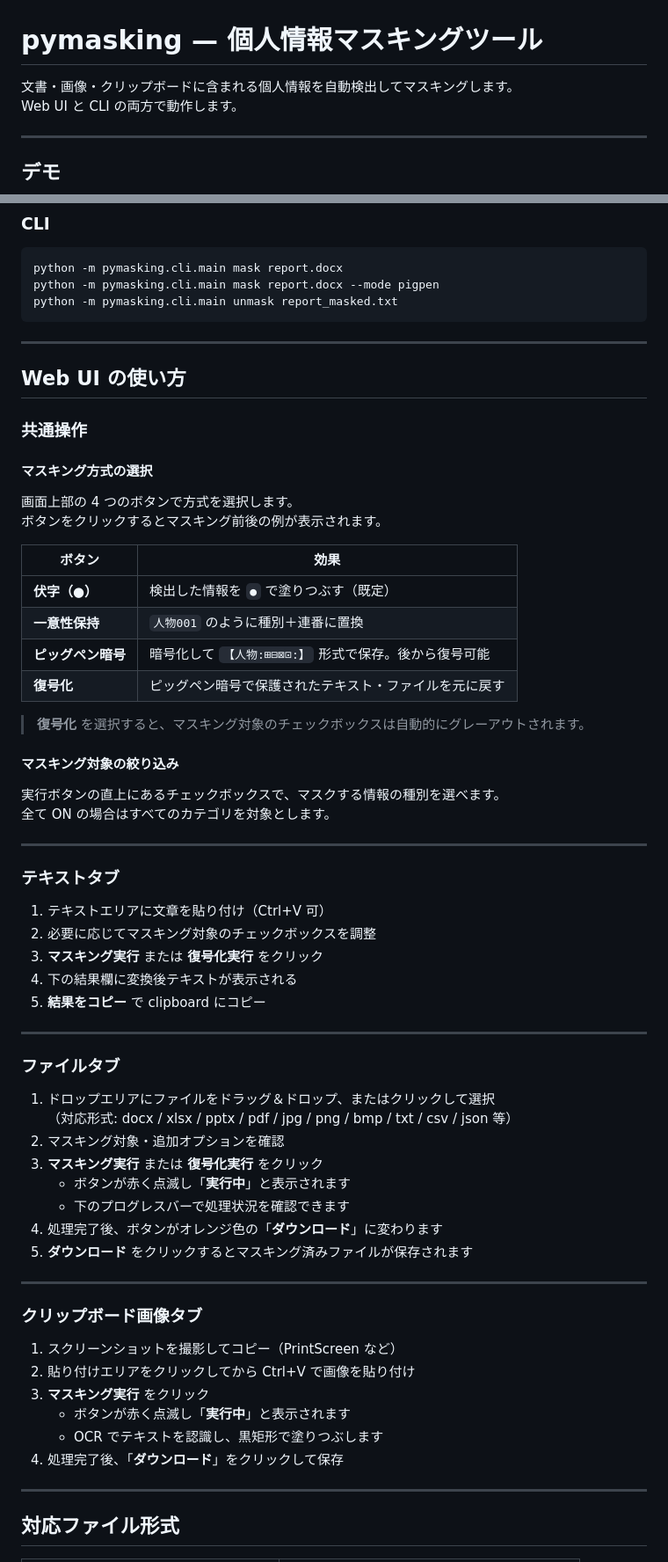
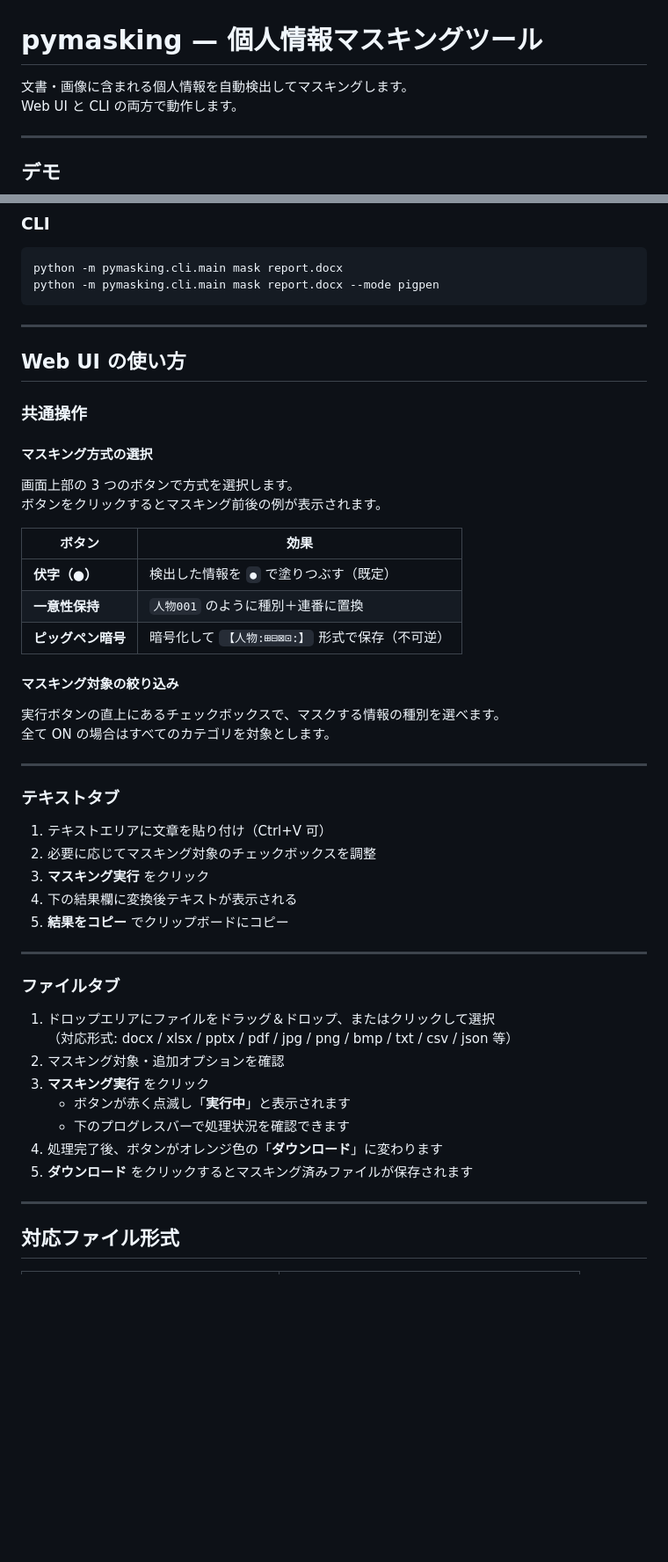
Before and after one commit to kirin123kirin/pymasking, a Markdown page: README.md, 2 parts joined by grey strips. Shown at 88% size. GitHub-like rendering; blank space fills up the shorter version.

Commit message:
README: クリップボード機能・ピッグペン復号削除に合わせて更新
- 冒頭説明からクリップボードの記述を削除
- クリップボード画像タブのデモ・手順セクションを削除
- CLI の unmask コマンド例を削除
- マスキング方式を 4 種 → 3 種に変更（復号化ボタン廃止）
- ピッグペン暗号を「復号可能」→「不可逆」に更新
- テキスト・ファイルタブの手順から「復号化実行」を削除

https://claude.ai/code/session_0146ZjnxLAKvXzn1dbxmYYBL

````diff
--- a/README.md
+++ b/README.md
@@ -1,6 +1,6 @@
 # pymasking — 個人情報マスキングツール
 
-文書・画像・クリップボードに含まれる個人情報を自動検出してマスキングします。
+文書・画像に含まれる個人情報を自動検出してマスキングします。
 Web UI と CLI の両方で動作します。
 
 ---
@@ -79,7 +75,6 @@ masking
 ```bash
 python -m pymasking.cli.main mask report.docx
 python -m pymasking.cli.main mask report.docx --mode pigpen
-python -m pymasking.cli.main unmask report_masked.txt
 ```
 
 ---
@@ -90,17 +85,14 @@ python -m pymasking.cli.main unmask report_masked.txt
 
 #### マスキング方式の選択
 
-画面上部の 4 つのボタンで方式を選択します。
+画面上部の 3 つのボタンで方式を選択します。
 ボタンをクリックするとマスキング前後の例が表示されます。
 
 | ボタン | 効果 |
 |--------|------|
 | **伏字（●）** | 検出した情報を `●` で塗りつぶす（既定） |
 | **一意性保持** | `人物001` のように種別＋連番に置換 |
-| **ピッグペン暗号** | 暗号化して `【人物:⊞⊟⊠⊡:】` 形式で保存。後から復号可能 |
-| **復号化** | ピッグペン暗号で保護されたテキスト・ファイルを元に戻す |
-
-> **復号化** を選択すると、マスキング対象のチェックボックスは自動的にグレーアウトされます。
+| **ピッグペン暗号** | 暗号化して `【人物:⊞⊟⊠⊡:】` 形式で保存（不可逆） |
 
 #### マスキング対象の絞り込み
 
@@ -113,9 +105,9 @@ python -m pymasking.cli.main unmask report_masked.txt
 
 1. テキストエリアに文章を貼り付け（Ctrl+V 可）
 2. 必要に応じてマスキング対象のチェックボックスを調整
-3. **マスキング実行** または **復号化実行** をクリック
+3. **マスキング実行** をクリック
 4. 下の結果欄に変換後テキストが表示される
-5. **結果をコピー** で clipboard にコピー
+5. **結果をコピー** でクリップボードにコピー
 
 ---
 
@@ -124,22 +116,11 @@ python -m pymasking.cli.main unmask report_masked.txt
 1. ドロップエリアにファイルをドラッグ＆ドロップ、またはクリックして選択
    （対応形式: docx / xlsx / pptx / pdf / jpg / png / bmp / txt / csv / json 等）
 2. マスキング対象・追加オプションを確認
-3. **マスキング実行** または **復号化実行** をクリック
+3. **マスキング実行** をクリック
    - ボタンが赤く点滅し「**実行中**」と表示されます
    - 下のプログレスバーで処理状況を確認できます
 4. 処理完了後、ボタンがオレンジ色の「**ダウンロード**」に変わります
 5. **ダウンロード** をクリックするとマスキング済みファイルが保存されます
-
----
-
-### クリップボード画像タブ
-
-1. スクリーンショットを撮影してコピー（PrintScreen など）
-2. 貼り付けエリアをクリックしてから Ctrl+V で画像を貼り付け
-3. **マスキング実行** をクリック
-   - ボタンが赤く点滅し「**実行中**」と表示されます
-   - OCR でテキストを認識し、黒矩形で塗りつぶします
-4. 処理完了後、「**ダウンロード**」をクリックして保存
 
 ---
 
````
Also changed, not shown: other parts of README.md (+1 -5 lines).
